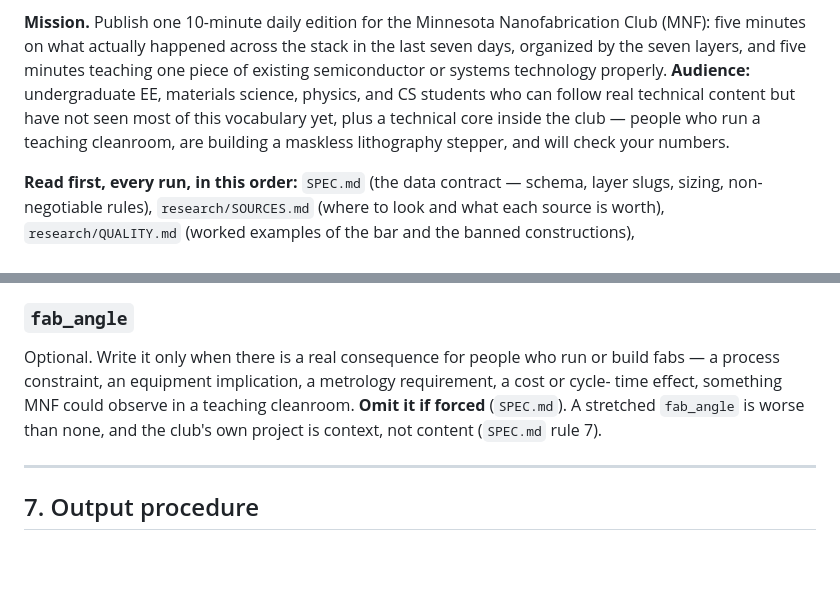
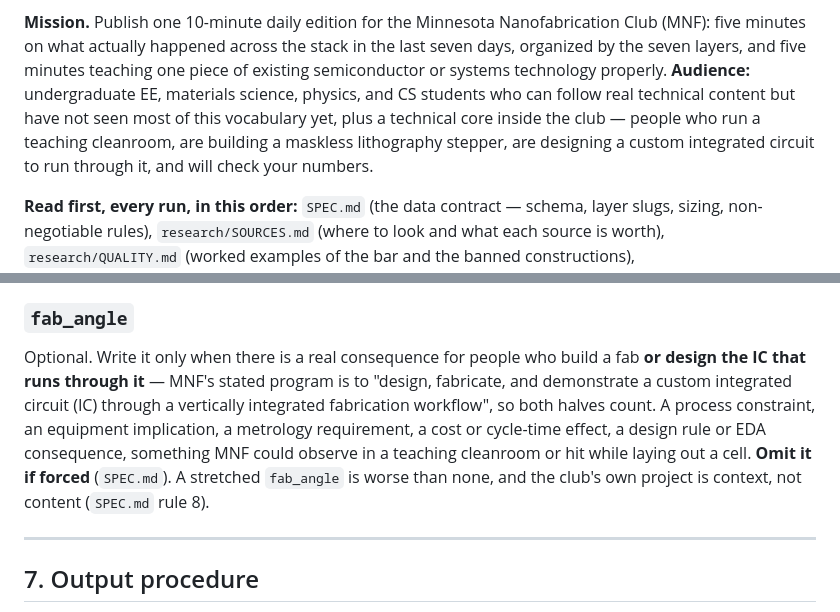
Before and after one commit to Minnesota-Nanofabrication-Club/ai-stack-brief, a Markdown page: research/DAILY_BRIEF.md, 2 parts joined by grey strips. GitHub-like rendering; blank space fills up the shorter version.

Commit message:
Track the club's goal change: compute kernel -> custom IC
Google Drive is the source of truth for what MNF is doing, and the goal in the
`[M] Full Stack Codesign` tab of the club `[MASTER]` doc now reads "design,
fabricate, and demonstrate a custom integrated circuit (IC) through a vertically
integrated fabrication workflow." It previously described a custom compute
kernel. Corroborated by the Drive folder now being named "Design the IC" and by
the stepper doc's boilerplate switching to "students design custom integrated
circuits" in three places.

This repo described the club as building a stepper and "doing full-stack chip
codesign", which makes IC design a side note when it is now half the program.

**Data contract**
- `SPEC.md` — rule 8 rewritten: quotes the Drive goal verbatim, names both
  halves (build the fab, design the IC), and allows `fab_angle` / `try_this` to
  connect to the design side as well as the process side.

**Research prompt**
- `research/DAILY_BRIEF.md` — audience line now says the technical core is also
  designing a custom IC, not only building the stepper; `fab_angle` guidance
  widened to cover design-rule and EDA consequences, not just process ones;
  fixed a stale cross-reference that pointed at `SPEC.md` rule 7 instead of 8.

Co-Authored-By: Claude Opus 5 <noreply@anthropic.com>
Claude-Session: https://claude.ai/code/session_012CCqXKS8vLW9csLfhifEEm

```diff
--- a/research/DAILY_BRIEF.md
+++ b/research/DAILY_BRIEF.md
@@ -10,8 +10,8 @@ days, organized by the seven layers, and five minutes teaching one piece of exis
 semiconductor or systems technology properly. **Audience:** undergraduate EE, materials
 science, physics, and CS students who can follow real technical content but have not seen
 most of this vocabulary yet, plus a technical core inside the club — people who run a
-teaching cleanroom, are building a maskless lithography stepper, and will check your
-numbers.
+teaching cleanroom, are building a maskless lithography stepper, are designing a custom
+integrated circuit to run through it, and will check your numbers.
 
 **Read first, every run, in this order:** `SPEC.md` (the data contract — schema, layer
 slugs, sizing, non-negotiable rules), `research/SOURCES.md` (where to look and what each
@@ -573,11 +573,14 @@ one sentence without looking anything up, and because Discord carries the `dek`
 
 ### `fab_angle`
 
-Optional. Write it only when there is a real consequence for people who run or build fabs
-— a process constraint, an equipment implication, a metrology requirement, a cost or cycle-
-time effect, something MNF could observe in a teaching cleanroom. **Omit it if
-forced** (`SPEC.md`). A stretched `fab_angle` is worse than none, and the club's own
-project is context, not content (`SPEC.md` rule 7).
+Optional. Write it only when there is a real consequence for people who build a fab **or
+design the IC that runs through it** — MNF's stated program is to "design, fabricate, and
+demonstrate a custom integrated circuit (IC) through a vertically integrated fabrication
+workflow", so both halves count. A process constraint, an equipment implication, a
+metrology requirement, a cost or cycle-time effect, a design rule or EDA consequence,
+something MNF could observe in a teaching cleanroom or hit while laying out a cell.
+**Omit it if forced** (`SPEC.md`). A stretched `fab_angle` is worse than none, and the
+club's own project is context, not content (`SPEC.md` rule 8).
 
 ---
 
```
Also changed, not shown: SPEC.md (+8 -3 lines).
